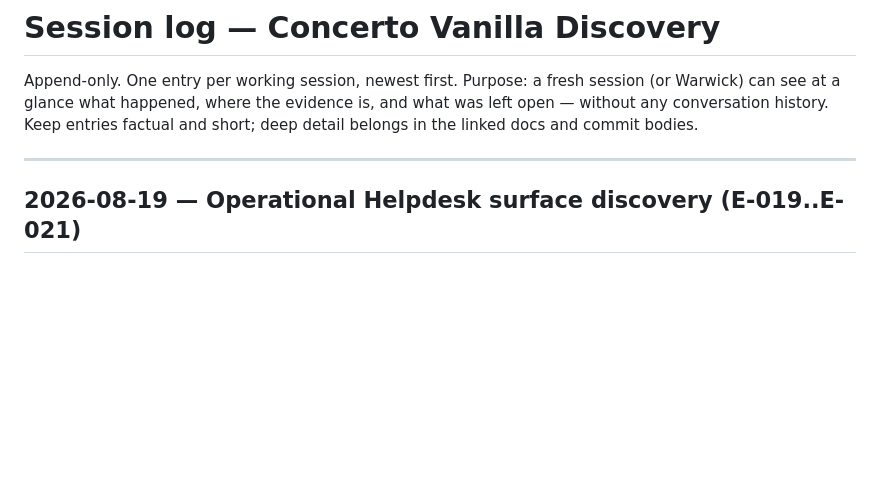
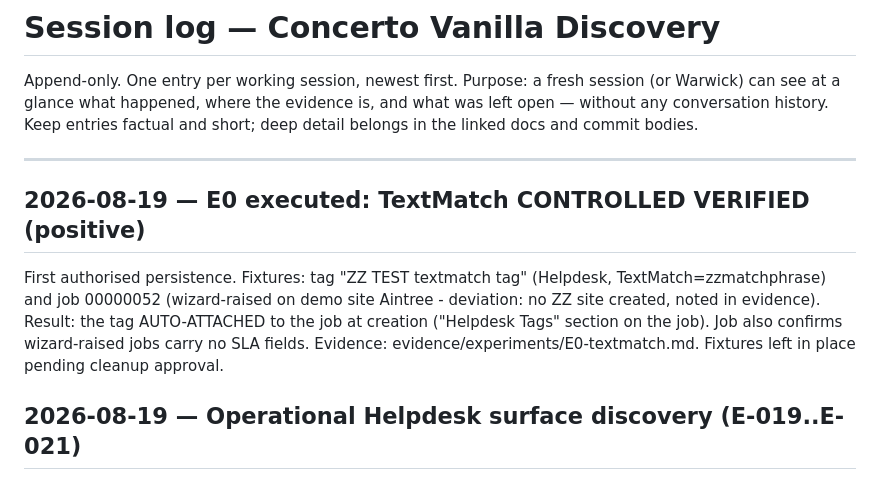
Before and after one commit to warwickallan/Labs, a Markdown page: SESSION_LOG.md, the part around the change. Drawn GitHub-style; blank space fills up the shorter version.

```diff
--- a/SESSION_LOG.md
+++ b/SESSION_LOG.md
@@ -6,6 +6,16 @@ is, and what was left open — without any conversation history. Keep entries
 factual and short; deep detail belongs in the linked docs and commit bodies.
 
 ---
+
+## 2026-08-19 — E0 executed: TextMatch CONTROLLED VERIFIED (positive)
+
+First authorised persistence. Fixtures: tag "ZZ TEST textmatch tag"
+(Helpdesk, TextMatch=zzmatchphrase) and job 00000052 (wizard-raised on
+demo site Aintree - deviation: no ZZ site created, noted in evidence).
+Result: the tag AUTO-ATTACHED to the job at creation ("Helpdesk Tags"
+section on the job). Job also confirms wizard-raised jobs carry no SLA
+fields. Evidence: evidence/experiments/E0-textmatch.md. Fixtures left in
+place pending cleanup approval.
 
 ## 2026-08-19 — Operational Helpdesk surface discovery (E-019..E-021)
 
```
Also changed, not shown: evidence/experiments/E0-textmatch.md (added, +54 -0 lines).
